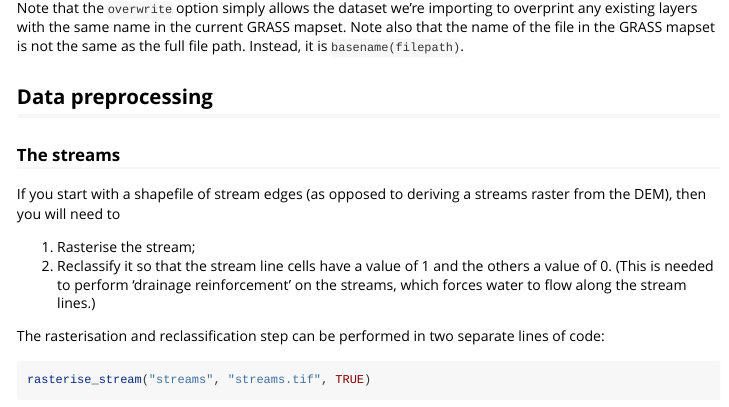
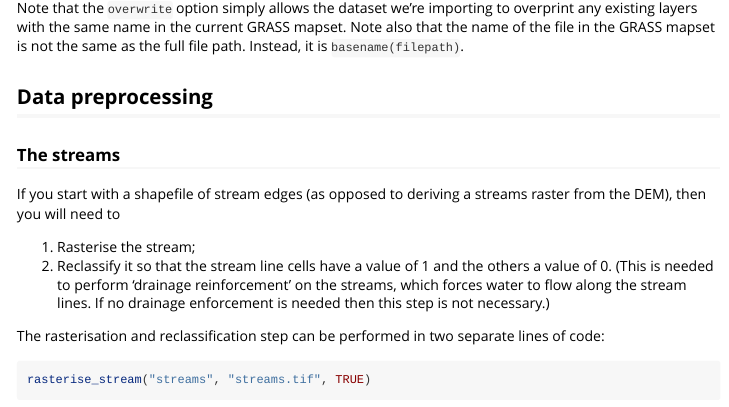
Before and after one commit to apear9/rdwplus, an R Markdown document (vignettes/using_rdwplus.Rmd): the page in a window 1100 px wide, from 2000 px down. Rendered offline with R 4.5, knitr and Pandoc, with nearby package versions; some code elsewhere in the file could not run offline.

Commit message:
CHange to vignette text

```diff
--- a/vignettes/using_rdwplus.Rmd
+++ b/vignettes/using_rdwplus.Rmd
@@ -99,7 +99,7 @@ Note that the `overwrite` option simply allows the dataset we're importing to ov
 If you start with a shapefile of stream edges (as opposed to deriving a streams raster from the DEM), then you will need to
 
 1. Rasterise the stream;
-2. Reclassify it so that the stream line cells have a value of 1 and the others a value of 0. (This is needed to perform 'drainage reinforcement' on the streams, which forces water to flow along the stream lines.)
+2. Reclassify it so that the stream line cells have a value of 1 and the others a value of 0. (This is needed to perform 'drainage reinforcement' on the streams, which forces water to flow along the stream lines. If no drainage enforcement is needed then this step is not necessary.)
 
 The rasterisation and reclassification step can be performed in two separate lines of code:
 
```
